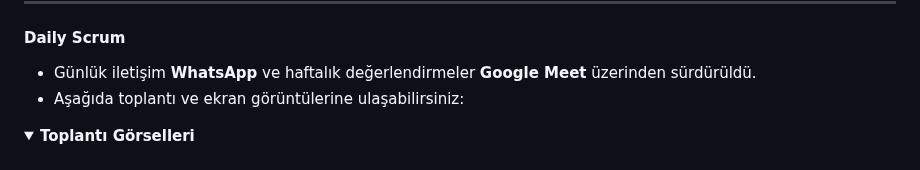
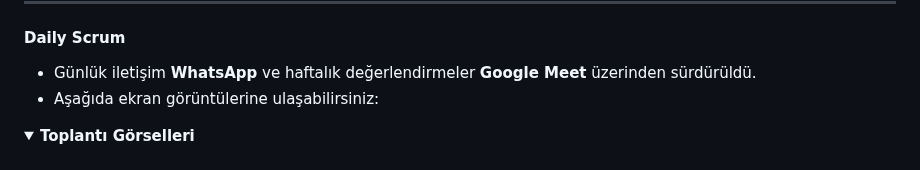
Before and after one commit to haticeeakgull/grup85-bootcamp, a Markdown page: README.md, the part around one of its changes. Rendered like a GitHub page; folded sections open.

```diff
--- a/README.md
+++ b/README.md
@@ -258,7 +258,7 @@ Bu sprintin başarıyla tamamlanması için 60 puan alınması hedeflenmiştir.
 
 #### Daily Scrum
 - Günlük iletişim **WhatsApp** ve haftalık değerlendirmeler **Google Meet** üzerinden sürdürüldü.
-- Aşağıda toplantı ve ekran görüntülerine ulaşabilirsiniz:
+- Aşağıda ekran görüntülerine ulaşabilirsiniz:
 
 <details>
 <summary><strong>Toplantı Görselleri</strong></summary>
```
Also changed, not shown: other parts of README.md (+5 -0 lines).
